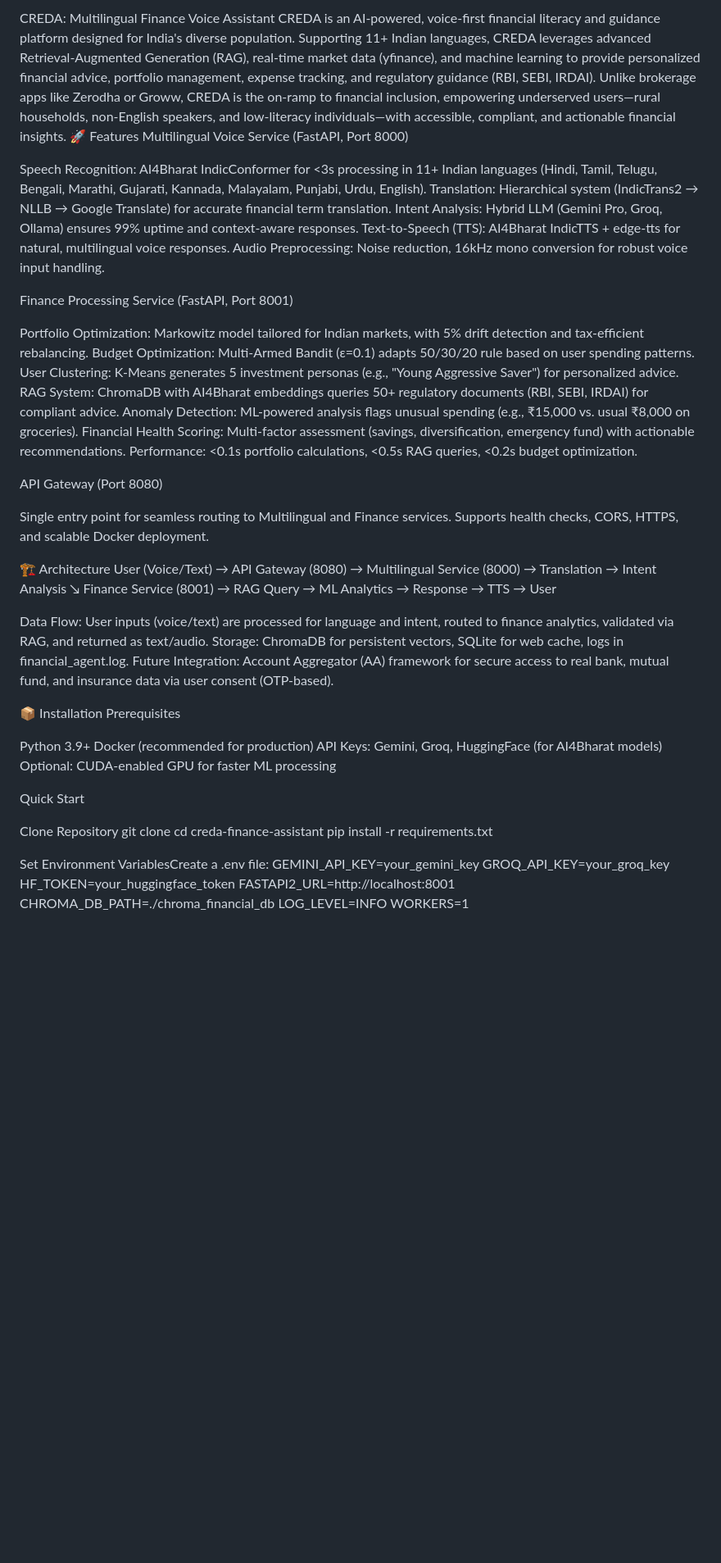
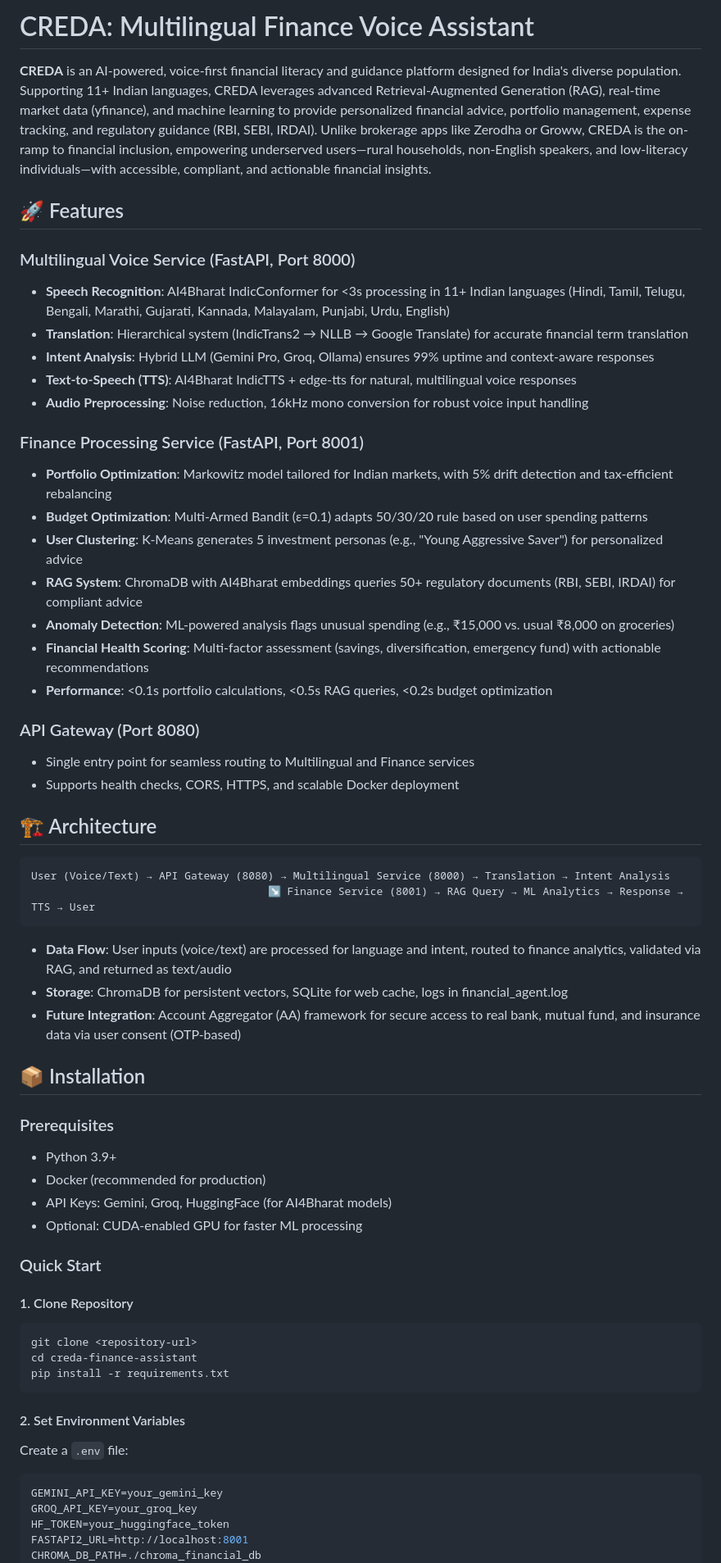
Before and after one commit to MetaSonic001/Creda, a Markdown page: Creda_Fastapi/readme.md, the part around the change printed below. Shown: that part at 82% size. GitHub-like rendering; blank space fills up the shorter version.

````diff
--- a/Creda_Fastapi/readme.md
+++ b/Creda_Fastapi/readme.md
@@ -1,55 +1,64 @@
-CREDA: Multilingual Finance Voice Assistant
-CREDA is an AI-powered, voice-first financial literacy and guidance platform designed for India's diverse population. Supporting 11+ Indian languages, CREDA leverages advanced Retrieval-Augmented Generation (RAG), real-time market data (yfinance), and machine learning to provide personalized financial advice, portfolio management, expense tracking, and regulatory guidance (RBI, SEBI, IRDAI). Unlike brokerage apps like Zerodha or Groww, CREDA is the on-ramp to financial inclusion, empowering underserved users—rural households, non-English speakers, and low-literacy individuals—with accessible, compliant, and actionable financial insights.
-🚀 Features
-Multilingual Voice Service (FastAPI, Port 8000)
+# CREDA: Multilingual Finance Voice Assistant
 
-Speech Recognition: AI4Bharat IndicConformer for <3s processing in 11+ Indian languages (Hindi, Tamil, Telugu, Bengali, Marathi, Gujarati, Kannada, Malayalam, Punjabi, Urdu, English).
-Translation: Hierarchical system (IndicTrans2 → NLLB → Google Translate) for accurate financial term translation.
-Intent Analysis: Hybrid LLM (Gemini Pro, Groq, Ollama) ensures 99% uptime and context-aware responses.
-Text-to-Speech (TTS): AI4Bharat IndicTTS + edge-tts for natural, multilingual voice responses.
-Audio Preprocessing: Noise reduction, 16kHz mono conversion for robust voice input handling.
+**CREDA** is an AI-powered, voice-first financial literacy and guidance platform designed for India's diverse population. Supporting 11+ Indian languages, CREDA leverages advanced Retrieval-Augmented Generation (RAG), real-time market data (yfinance), and machine learning to provide personalized financial advice, portfolio management, expense tracking, and regulatory guidance (RBI, SEBI, IRDAI). Unlike brokerage apps like Zerodha or Groww, CREDA is the on-ramp to financial inclusion, empowering underserved users—rural households, non-English speakers, and low-literacy individuals—with accessible, compliant, and actionable financial insights.
 
-Finance Processing Service (FastAPI, Port 8001)
+## 🚀 Features
 
-Portfolio Optimization: Markowitz model tailored for Indian markets, with 5% drift detection and tax-efficient rebalancing.
-Budget Optimization: Multi-Armed Bandit (ε=0.1) adapts 50/30/20 rule based on user spending patterns.
-User Clustering: K-Means generates 5 investment personas (e.g., "Young Aggressive Saver") for personalized advice.
-RAG System: ChromaDB with AI4Bharat embeddings queries 50+ regulatory documents (RBI, SEBI, IRDAI) for compliant advice.
-Anomaly Detection: ML-powered analysis flags unusual spending (e.g., ₹15,000 vs. usual ₹8,000 on groceries).
-Financial Health Scoring: Multi-factor assessment (savings, diversification, emergency fund) with actionable recommendations.
-Performance: <0.1s portfolio calculations, <0.5s RAG queries, <0.2s budget optimization.
+### Multilingual Voice Service (FastAPI, Port 8000)
 
-API Gateway (Port 8080)
+- **Speech Recognition**: AI4Bharat IndicConformer for <3s processing in 11+ Indian languages (Hindi, Tamil, Telugu, Bengali, Marathi, Gujarati, Kannada, Malayalam, Punjabi, Urdu, English)
+- **Translation**: Hierarchical system (IndicTrans2 → NLLB → Google Translate) for accurate financial term translation
+- **Intent Analysis**: Hybrid LLM (Gemini Pro, Groq, Ollama) ensures 99% uptime and context-aware responses
+- **Text-to-Speech (TTS)**: AI4Bharat IndicTTS + edge-tts for natural, multilingual voice responses
+- **Audio Preprocessing**: Noise reduction, 16kHz mono conversion for robust voice input handling
 
-Single entry point for seamless routing to Multilingual and Finance services.
-Supports health checks, CORS, HTTPS, and scalable Docker deployment.
+### Finance Processing Service (FastAPI, Port 8001)
 
-🏗️ Architecture
+- **Portfolio Optimization**: Markowitz model tailored for Indian markets, with 5% drift detection and tax-efficient rebalancing
+- **Budget Optimization**: Multi-Armed Bandit (ε=0.1) adapts 50/30/20 rule based on user spending patterns
+- **User Clustering**: K-Means generates 5 investment personas (e.g., "Young Aggressive Saver") for personalized advice
+- **RAG System**: ChromaDB with AI4Bharat embeddings queries 50+ regulatory documents (RBI, SEBI, IRDAI) for compliant advice
+- **Anomaly Detection**: ML-powered analysis flags unusual spending (e.g., ₹15,000 vs. usual ₹8,000 on groceries)
+- **Financial Health Scoring**: Multi-factor assessment (savings, diversification, emergency fund) with actionable recommendations
+- **Performance**: <0.1s portfolio calculations, <0.5s RAG queries, <0.2s budget optimization
+
+### API Gateway (Port 8080)
+
+- Single entry point for seamless routing to Multilingual and Finance services
+- Supports health checks, CORS, HTTPS, and scalable Docker deployment
+
+## 🏗️ Architecture
+
+```
 User (Voice/Text) → API Gateway (8080) → Multilingual Service (8000) → Translation → Intent Analysis
-                                    ↘ Finance Service (8001) → RAG Query → ML Analytics → Response → TTS → User
+                                     ↘ Finance Service (8001) → RAG Query → ML Analytics → Response → TTS → User
+```
 
+- **Data Flow**: User inputs (voice/text) are processed for language and intent, routed to finance analytics, validated via RAG, and returned as text/audio
+- **Storage**: ChromaDB for persistent vectors, SQLite for web cache, logs in financial_agent.log
+- **Future Integration**: Account Aggregator (AA) framework for secure access to real bank, mutual fund, and insurance data via user consent (OTP-based)
 
-Data Flow: User inputs (voice/text) are processed for language and intent, routed to finance analytics, validated via RAG, and returned as text/audio.
-Storage: ChromaDB for persistent vectors, SQLite for web cache, logs in financial_agent.log.
-Future Integration: Account Aggregator (AA) framework for secure access to real bank, mutual fund, and insurance data via user consent (OTP-based).
+## 📦 Installation
 
-📦 Installation
-Prerequisites
+### Prerequisites
 
-Python 3.9+
-Docker (recommended for production)
-API Keys: Gemini, Groq, HuggingFace (for AI4Bharat models)
-Optional: CUDA-enabled GPU for faster ML processing
+- Python 3.9+
+- Docker (recommended for production)
+- API Keys: Gemini, Groq, HuggingFace (for AI4Bharat models)
+- Optional: CUDA-enabled GPU for faster ML processing
 
-Quick Start
+### Quick Start
 
-Clone Repository
+#### 1. Clone Repository
+```bash
 git clone <repository-url>
 cd creda-finance-assistant
 pip install -r requirements.txt
+```
 
-
-Set Environment VariablesCreate a .env file:
+#### 2. Set Environment Variables
+Create a `.env` file:
+```bash
 GEMINI_API_KEY=your_gemini_key
 GROQ_API_KEY=your_groq_key
 HF_TOKEN=your_huggingface_token
````
Also changed, not shown: other parts of Creda_Fastapi/readme.md (+138 -80 lines).
